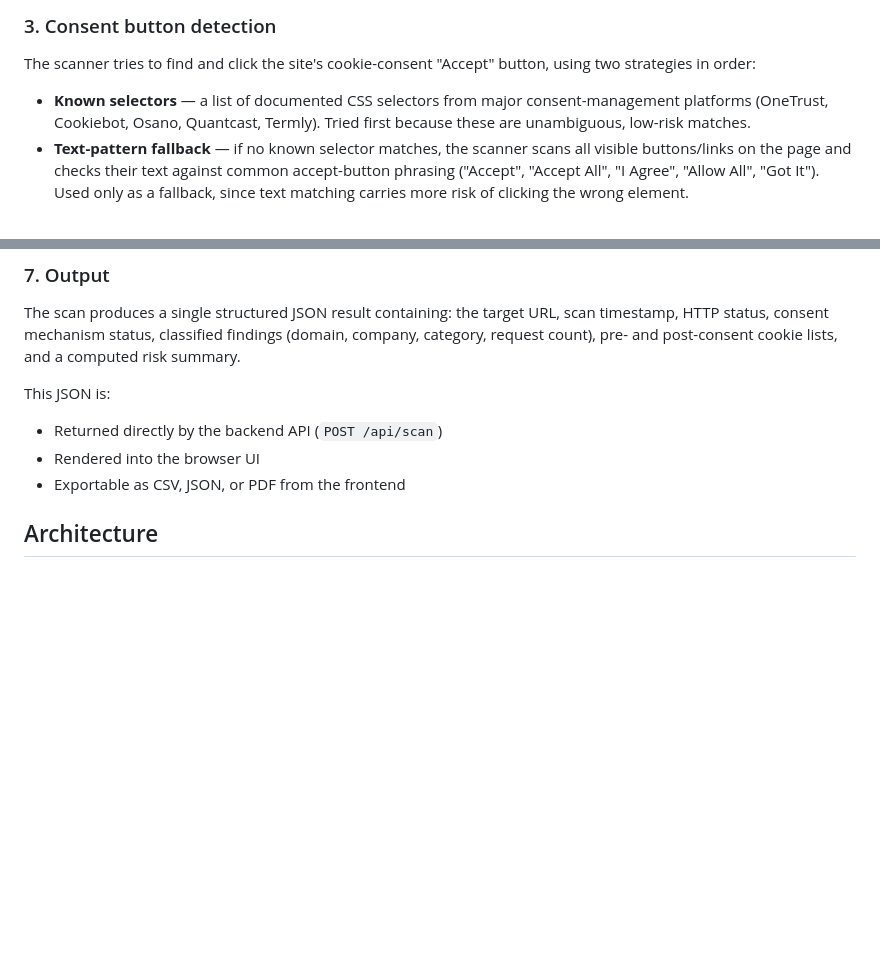
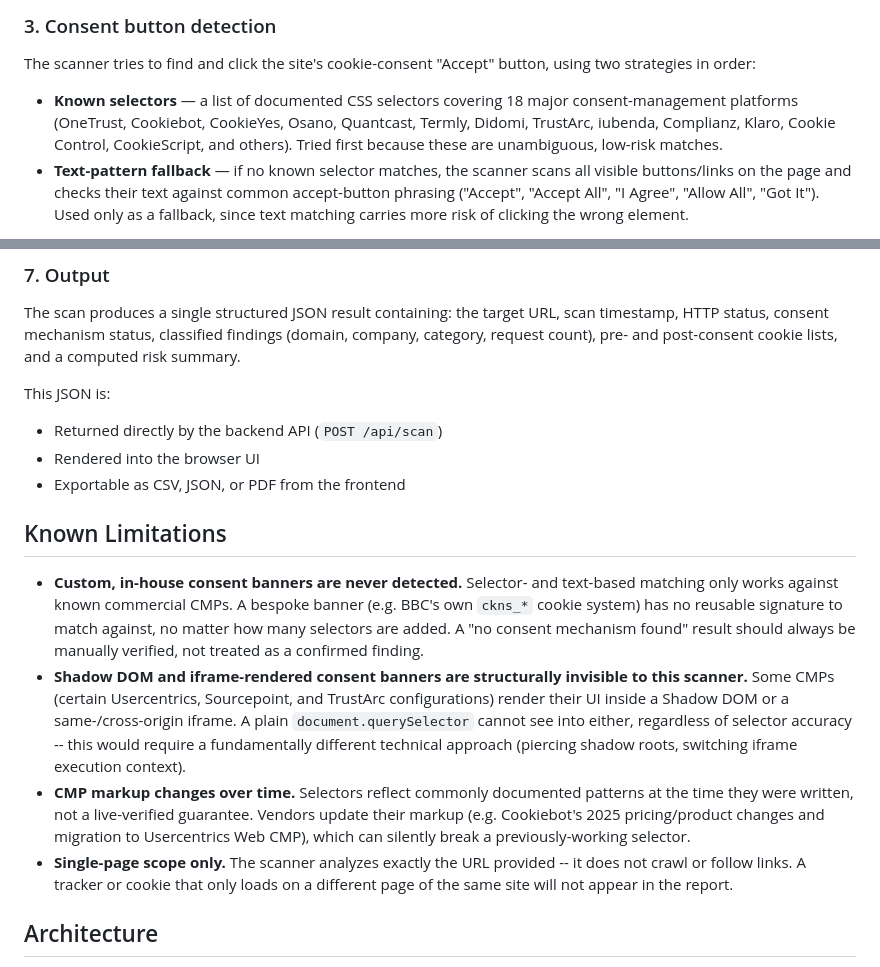
Before and after one commit to rafiffadli/cookie-compliance-scanner, a Markdown page: README.md, 2 parts joined by grey strips. Rendered like a GitHub page; blank space fills up the shorter version.

Commit message:
Document expanded CMP coverage and honest scanner limitations in README

```diff
--- a/README.md
+++ b/README.md
@@ -22,7 +22,7 @@ This is the "before consent" baseline — anything present here fired without th
 
 The scanner tries to find and click the site's cookie-consent "Accept" button, using two strategies in order:
 
-- **Known selectors** — a list of documented CSS selectors from major consent-management platforms (OneTrust, Cookiebot, Osano, Quantcast, Termly). Tried first because these are unambiguous, low-risk matches.
+- **Known selectors** — a list of documented CSS selectors covering 18 major consent-management platforms (OneTrust, Cookiebot, CookieYes, Osano, Quantcast, Termly, Didomi, TrustArc, iubenda, Complianz, Klaro, Cookie Control, CookieScript, and others). Tried first because these are unambiguous, low-risk matches.
 - **Text-pattern fallback** — if no known selector matches, the scanner scans all visible buttons/links on the page and checks their text against common accept-button phrasing ("Accept", "Accept All", "I Agree", "Allow All", "Got It"). Used only as a fallback, since text matching carries more risk of clicking the wrong element.
 
 If a button is found and clicked, the scanner waits again, then takes a second, "after consent" snapshot of cookies for comparison.
@@ -53,6 +53,14 @@ This JSON is:
 - Returned directly by the backend API (`POST /api/scan`)
 - Rendered into the browser UI
 - Exportable as CSV, JSON, or PDF from the frontend
+
+## Known Limitations
+
+- **Custom, in-house consent banners are never detected.** Selector- and text-based matching only works against known commercial CMPs. A bespoke banner (e.g. BBC's own `ckns_*` cookie system) has no reusable signature to match against, no matter how many selectors are added. A "no consent mechanism found" result should always be manually verified, not treated as a confirmed finding.
+- **Shadow DOM and iframe-rendered consent banners are structurally invisible to this scanner.** Some CMPs (certain Usercentrics, Sourcepoint, and TrustArc configurations) render their UI inside a Shadow DOM or a same-/cross-origin iframe. A plain `document.querySelector` cannot see into either, regardless of selector accuracy -- this would require a fundamentally different technical approach (piercing shadow roots, switching iframe execution context).
+- **CMP markup changes over time.** Selectors reflect commonly documented patterns at the time they were written, not a live-verified guarantee. Vendors update their markup (e.g. Cookiebot's 2025 pricing/product changes and migration to Usercentrics Web CMP), which can silently break a previously-working selector.
+- **Single-page scope only.** The scanner analyzes exactly the URL provided -- it does not crawl or follow links. A tracker or cookie that only loads on a different page of the same site will not appear in the report.
+
 
 ## Architecture
 public.html → fetch() → server.js (Express) → scanner.js (Playwright + classification)
```
